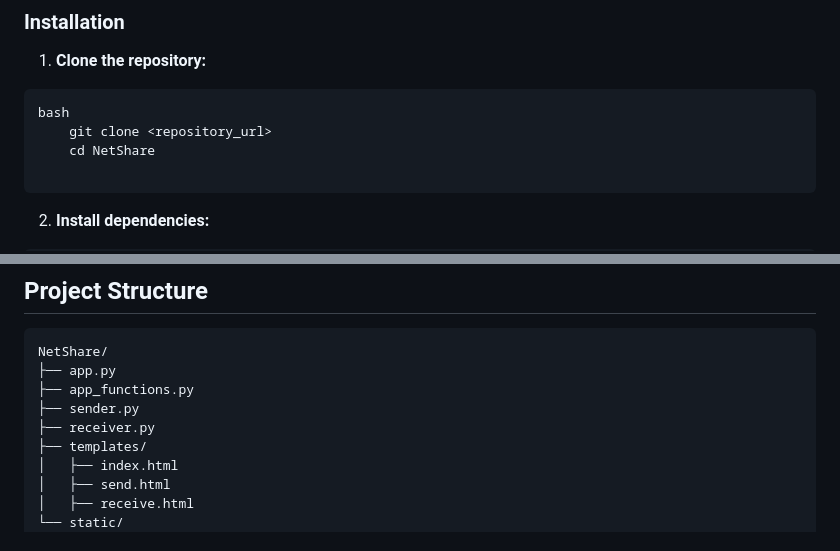
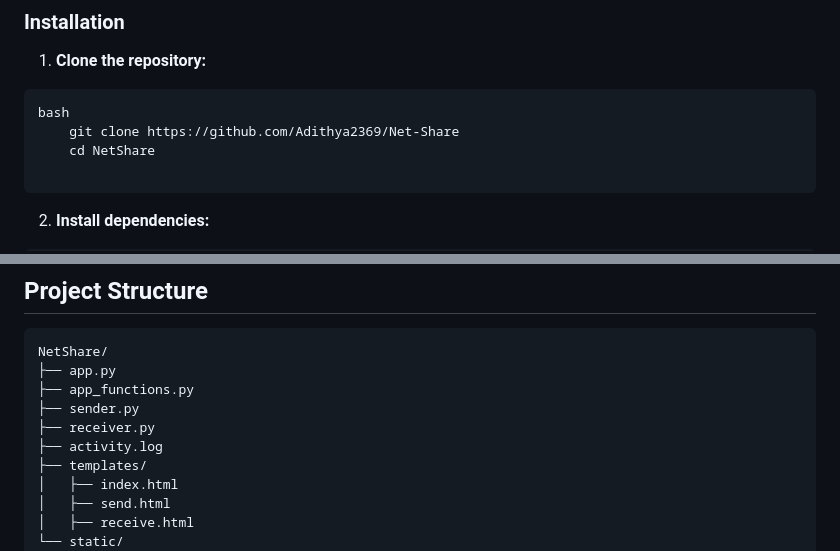
Before and after one commit to Adithya2369/Net-Share, a Markdown page: README.md, 2 parts joined by grey strips. Drawn GitHub-style.

````diff
--- a/README.md
+++ b/README.md
@@ -32,7 +32,7 @@ These instructions will help you get a copy of the project up and running on you
 1.  **Clone the repository:**
 ```
 bash
-    git clone <repository_url>
+    git clone https://github.com/Adithya2369/Net-Share
     cd NetShare
 
 ```
@@ -85,6 +85,7 @@ NetShare/
 ├── app_functions.py
 ├── sender.py
 ├── receiver.py
+├── activity.log
 ├── templates/
 │   ├── index.html
 │   ├── send.html
````
